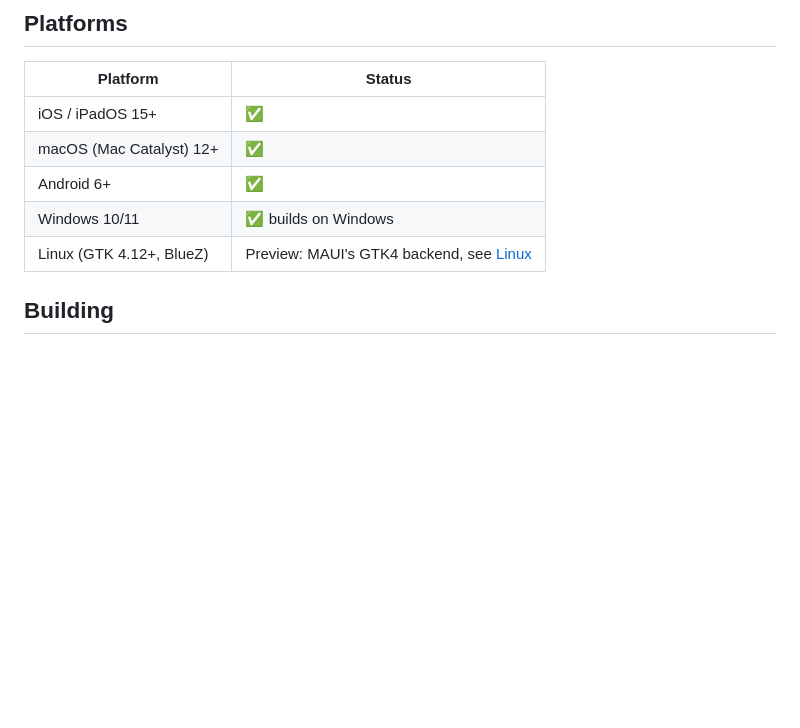
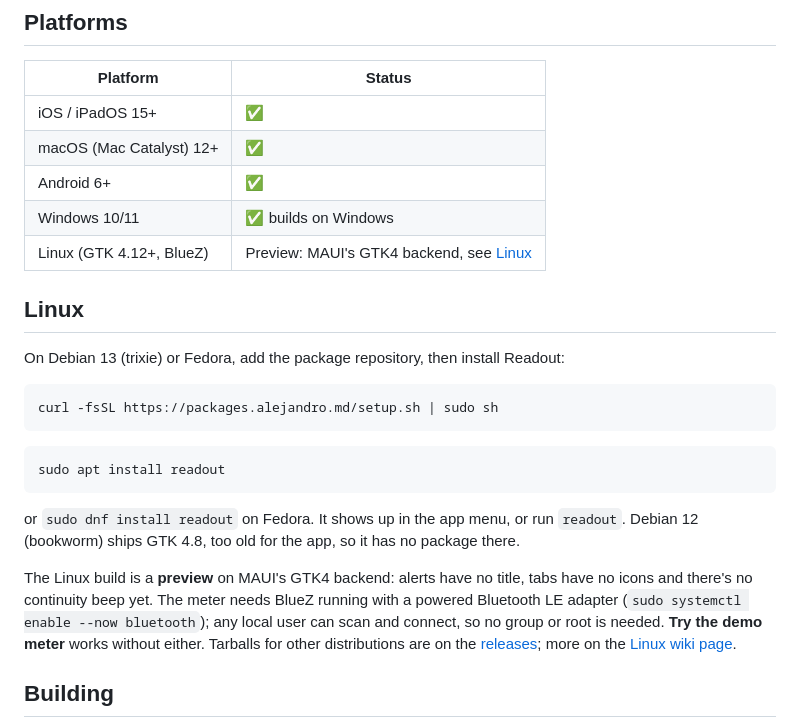
Before and after one commit to amd989/readout, a Markdown page: README.md, the part around the change. GitHub-like rendering; blank space fills up the shorter version.

Commit message:
docs: install the Linux build from packages.alejandro.md
Co-Authored-By: Claude Opus 5.5 <noreply@anthropic.com>

````diff
--- a/README.md
+++ b/README.md
@@ -55,7 +55,29 @@ Windows and Linux. Built with .NET 10 and .NET MAUI.
 | macOS (Mac Catalyst) 12+ | ✅ |
 | Android 6+ | ✅ |
 | Windows 10/11 | ✅ builds on Windows |
-| Linux (GTK 4.12+, BlueZ) | Preview: MAUI's GTK4 backend, see [Linux](https://github.com/amd989/readout/wiki/Linux) |
+| Linux (GTK 4.12+, BlueZ) | Preview: MAUI's GTK4 backend, see [Linux](#linux) |
+
+## Linux
+
+On Debian 13 (trixie) or Fedora, add the package repository, then install Readout:
+
+```bash
+curl -fsSL https://packages.alejandro.md/setup.sh | sudo sh
+```
+
+```bash
+sudo apt install readout
+```
+
+or `sudo dnf install readout` on Fedora. It shows up in the app menu, or run `readout`.
+Debian 12 (bookworm) ships GTK 4.8, too old for the app, so it has no package there.
+
+The Linux build is a **preview** on MAUI's GTK4 backend: alerts have no title, tabs have no
+icons and there's no continuity beep yet. The meter needs BlueZ running with a powered
+Bluetooth LE adapter (`sudo systemctl enable --now bluetooth`); any local user can scan and
+connect, so no group or root is needed. **Try the demo meter** works without either. Tarballs
+for other distributions are on the [releases](https://github.com/amd989/readout/releases);
+more on the [Linux wiki page](https://github.com/amd989/readout/wiki/Linux).
 
 ## Building
 
````
Also changed, not shown: docs/STORE-CI.md (+27 -6 lines).
